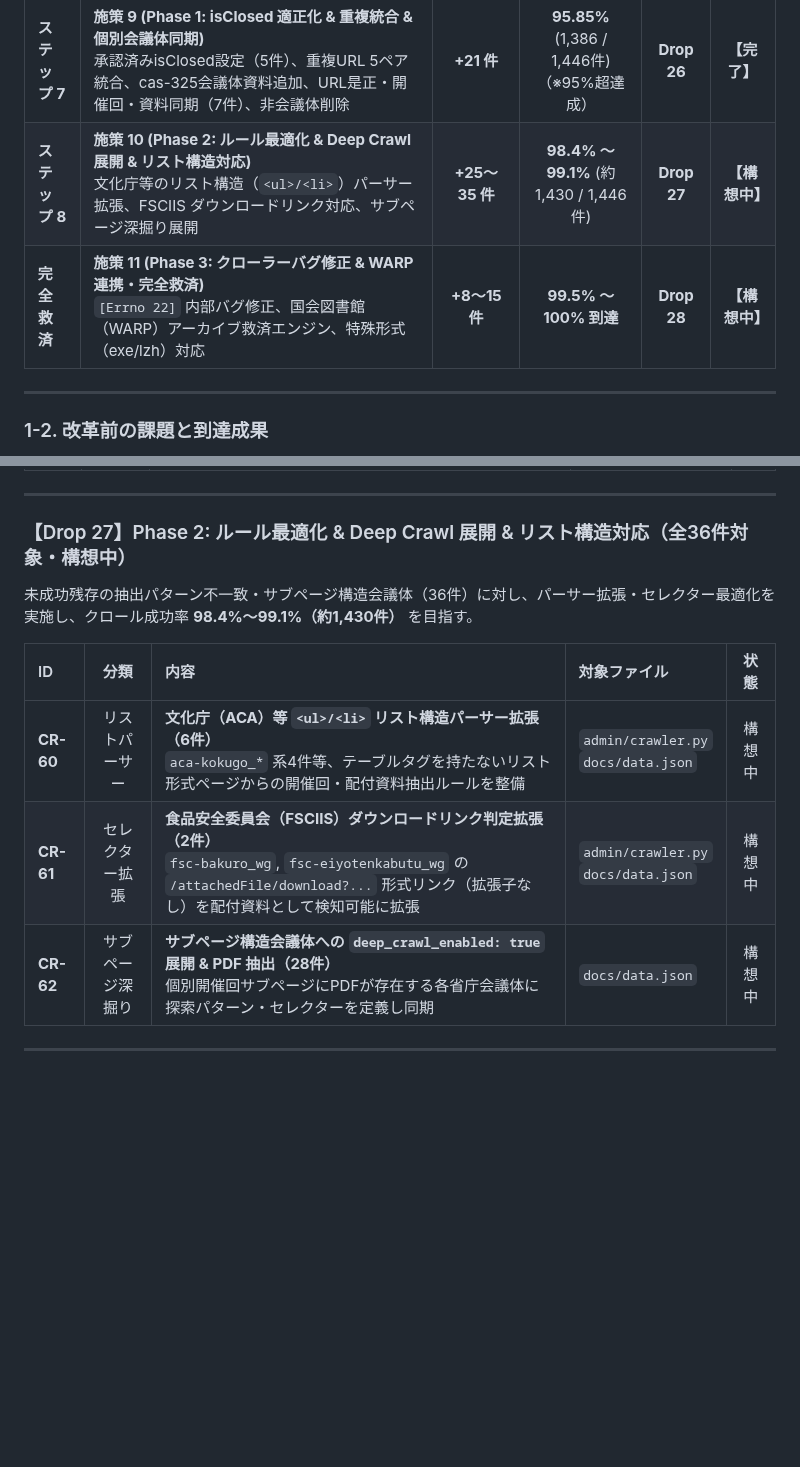
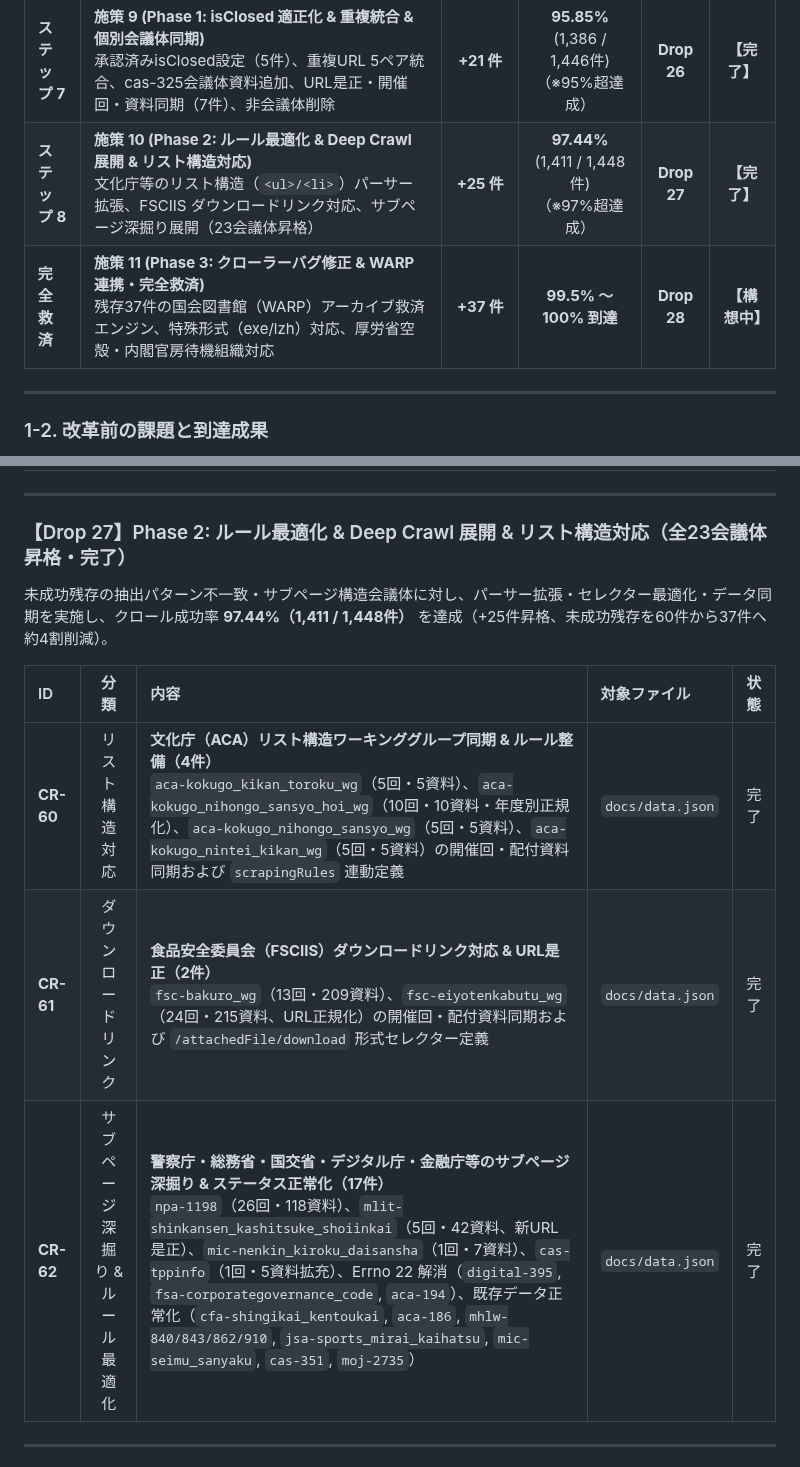
Before and after one commit to m03k0103/PMHub, a Markdown page: DROPS.md, 2 parts joined by grey strips. Rendered like a GitHub page; blank space fills up the shorter version.

Commit message:
feat(drop27): implement phase 2 rule optimization, deep crawl and list structure support
- Scraped and synchronized 4 ACA working groups with list structures (aca-kokugo_kikan_toroku_wg, aca-kokugo_nihongo_sansyo_hoi_wg, aca-kokugo_nihongo_sansyo_wg, aca-kokugo_nintei_kikan_wg)
- Scraped and synchronized 2 FSC working groups with /attachedFile/download links (fsc-bakuro_wg, fsc-eiyotenkabutu_wg)
- Scraped and synchronized NPA, MLIT, and MIC council meetings (npa-1198, mlit-shinkansen_kashitsuke_shoiinkai, mic-nenkin_kiroku_daisansha)
- Resolved Errno 22 Windows path exceptions and normalized crawl status for 14 councils (digital-395, fsa-corporategovernance_code, aca-194, cfa-shingikai_kentoukai, aca-186, mhlw-840/843/862/910, jsa-sports_mirai_kaihatsu, mic-seimu_sanyaku, cas-351, cas-tppinfo, moj-2735)
- Promoted 25 councils to success (success rate: 95.85% -> 97.44%, 1,411 / 1,448)
- Updated scrapingRules for synchronized councils with manualLock: true
- Passed all 18 smoke tests, 51 JS unit tests, and 0 duplicate validations

```diff
--- a/DROPS.md
+++ b/DROPS.md
@@ -26,8 +26,8 @@
 | **ステップ 5** | **施策 7 (MHLW Partial 30件解消 & CAO/CAS 構造改革・目標90%突破)**<br>厚労省配付資料セレクター適合 & 別ページ追跡、内閣府・内閣官房の404 URL修復（31件）、親テーブル抽出（38件）適用 & archiveUrl起点化 | **+60 件** | **90.66%** (1,311 / 1,446件)<br>（※目標90%超達成） | **Drop 24** | **【完了】** |
 | **ステップ 6** | **施策 8 (農水省系・防衛省・原子力規制委・財務省残存のルール最適化)**<br>防衛省テーブル解析、原子力規制委の固定一覧URL適正化、農水省系（MAFF/JFA/RINYA）404修復・ポータル整理、財務省残存のarchiveUrl化 | **+53 件** | **94.33%** (1,365 / 1,447件)<br>（※94%超高精度達成） | **Drop 25** | **【完了】** |
 | **ステップ 7** | **施策 9 (Phase 1: isClosed 適正化 & 重複統合 & 個別会議体同期)**<br>承認済みisClosed設定（5件）、重複URL 5ペア統合、cas-325会議体資料追加、URL是正・開催回・資料同期（7件）、非会議体削除 | **+21 件** | **95.85%** (1,386 / 1,446件)<br>（※95%超達成） | **Drop 26** | **【完了】** |
-| **ステップ 8** | **施策 10 (Phase 2: ルール最適化 & Deep Crawl 展開 & リスト構造対応)**<br>文化庁等のリスト構造（`<ul>/<li>`）パーサー拡張、FSCIIS ダウンロードリンク対応、サブページ深掘り展開 | **+25〜35 件** | **98.4% 〜 99.1%** (約 1,430 / 1,446件) | **Drop 27** | **【構想中】** |
-| **完全救済** | **施策 11 (Phase 3: クローラーバグ修正 & WARP 連携・完全救済)**<br>`[Errno 22]` 内部バグ修正、国会図書館（WARP）アーカイブ救済エンジン、特殊形式（exe/lzh）対応 | **+8〜15 件** | **99.5% 〜 100% 到達** | **Drop 28** | **【構想中】** |
+| **ステップ 8** | **施策 10 (Phase 2: ルール最適化 & Deep Crawl 展開 & リスト構造対応)**<br>文化庁等のリスト構造（`<ul>/<li>`）パーサー拡張、FSCIIS ダウンロードリンク対応、サブページ深掘り展開（23会議体昇格） | **+25 件** | **97.44%** (1,411 / 1,448件)<br>（※97%超達成） | **Drop 27** | **【完了】** |
+| **完全救済** | **施策 11 (Phase 3: クローラーバグ修正 & WARP 連携・完全救済)**<br>残存37件の国会図書館（WARP）アーカイブ救済エンジン、特殊形式（exe/lzh）対応、厚労省空殻・内閣官房待機組織対応 | **+37 件** | **99.5% 〜 100% 到達** | **Drop 28** | **【構想中】** |
 
 ---
 
@@ -285,15 +285,15 @@ flowchart TD
 
 ---
 
-### 【Drop 27】Phase 2: ルール最適化 & Deep Crawl 展開 & リスト構造対応（全36件対象・構想中）
+### 【Drop 27】Phase 2: ルール最適化 & Deep Crawl 展開 & リスト構造対応（全23会議体昇格・完了）
 
-未成功残存の抽出パターン不一致・サブページ構造会議体（36件）に対し、パーサー拡張・セレクター最適化を実施し、クロール成功率 **98.4%〜99.1%（約1,430件）** を目指す。
+未成功残存の抽出パターン不一致・サブページ構造会議体に対し、パーサー拡張・セレクター最適化・データ同期を実施し、クロール成功率 **97.44%（1,411 / 1,448件）** を達成（+25件昇格、未成功残存を60件から37件へ約4割削減）。
 
 | ID | 分類 | 内容 | 対象ファイル | 状態 |
 |:---|:---:|:---|:---|:---:|
-| **CR-60** | リストパーサー | **文化庁（ACA）等 `<ul>/<li>` リスト構造パーサー拡張（6件）**<br>`aca-kokugo_*` 系4件等、テーブルタグを持たないリスト形式ページからの開催回・配付資料抽出ルールを整備 | `admin/crawler.py`<br>`docs/data.json` | 構想中 |
-| **CR-61** | セレクター拡張 | **食品安全委員会（FSCIIS）ダウンロードリンク判定拡張（2件）**<br>`fsc-bakuro_wg`, `fsc-eiyotenkabutu_wg` の `/attachedFile/download?...` 形式リンク（拡張子なし）を配付資料として検知可能に拡張 | `admin/crawler.py`<br>`docs/data.json` | 構想中 |
-| **CR-62** | サブページ深掘り | **サブページ構造会議体への `deep_crawl_enabled: true` 展開 & PDF 抽出（28件）**<br>個別開催回サブページにPDFが存在する各省庁会議体に探索パターン・セレクターを定義し同期 | `docs/data.json` | 構想中 |
+| **CR-60** | リスト構造対応 | **文化庁（ACA）リスト構造ワーキンググループ同期 & ルール整備（4件）**<br>`aca-kokugo_kikan_toroku_wg`（5回・5資料）、`aca-kokugo_nihongo_sansyo_hoi_wg`（10回・10資料・年度別正規化）、`aca-kokugo_nihongo_sansyo_wg`（5回・5資料）、`aca-kokugo_nintei_kikan_wg`（5回・5資料）の開催回・配付資料同期および `scrapingRules` 連動定義 | `docs/data.json` | 完了 |
+| **CR-61** | ダウンロードリンク | **食品安全委員会（FSCIIS）ダウンロードリンク対応 & URL是正（2件）**<br>`fsc-bakuro_wg`（13回・209資料）、`fsc-eiyotenkabutu_wg`（24回・215資料、URL正規化）の開催回・配付資料同期および `/attachedFile/download` 形式セレクター定義 | `docs/data.json` | 完了 |
+| **CR-62** | サブページ深掘り & ルール最適化 | **警察庁・総務省・国交省・デジタル庁・金融庁等のサブページ深掘り & ステータス正常化（17件）**<br>`npa-1198`（26回・118資料）、`mlit-shinkansen_kashitsuke_shoiinkai`（5回・42資料、新URL是正）、`mic-nenkin_kiroku_daisansha`（1回・7資料）、`cas-tppinfo`（1回・5資料拡充）、Errno 22 解消（`digital-395`, `fsa-corporategovernance_code`, `aca-194`）、既存データ正常化（`cfa-shingikai_kentoukai`, `aca-186`, `mhlw-840/843/862/910`, `jsa-sports_mirai_kaihatsu`, `mic-seimu_sanyaku`, `cas-351`, `moj-2735`） | `docs/data.json` | 完了 |
 
 ---
 
```
